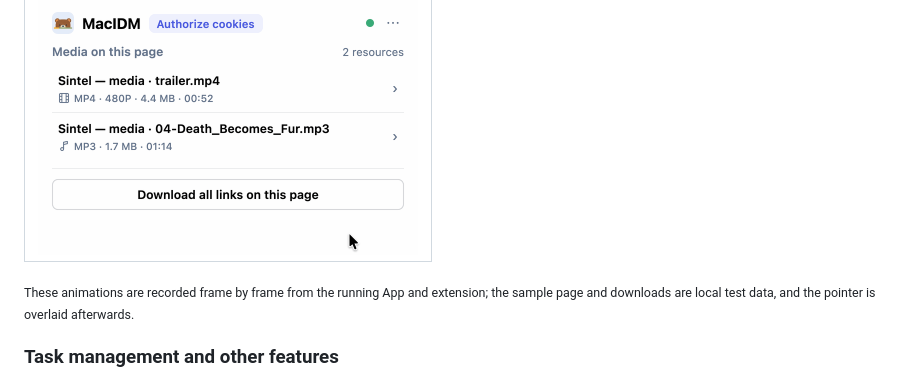
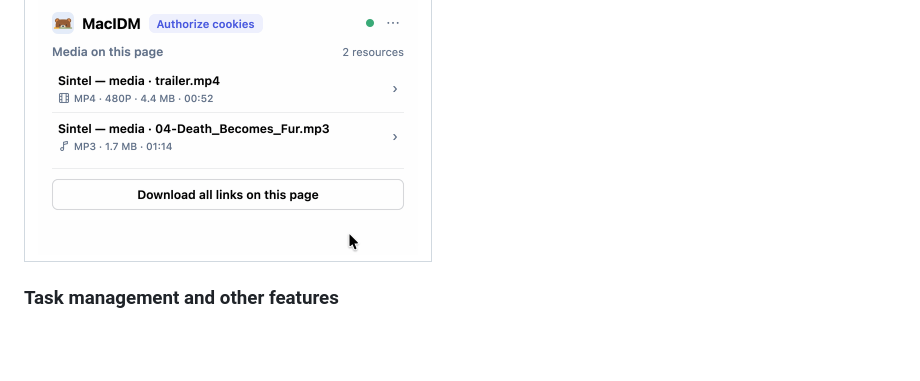
Before and after one commit to Raters0/MacIDM, a Markdown page: README.md, the part around the change. Rendered like a GitHub page; blank space fills up the shorter version.

Commit message:
Drop the recording note under the README animations

```diff
--- a/README.md
+++ b/README.md
@@ -22,8 +22,6 @@ The walkthrough below shows clicking the floating button on a video / audio reso
 2. The toolbar Popup lists all media resources on the current page.
 
 <table><tr><td><img src="README-assets/browser-popup-en.gif" alt="MacIDM extension Popup: lists the media on the page and downloads one" width="380" /></td></tr></table>
-
-<sub>These animations are recorded frame by frame from the running App and extension; the sample page and downloads are local test data, and the pointer is overlaid afterwards.</sub>
 
 ### Task management and other features
 
```
Also changed, not shown: README.zh-CN.md (+0 -2 lines).
